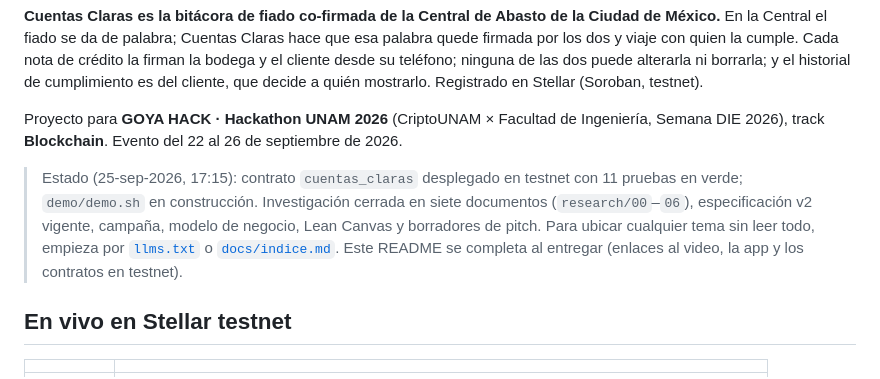
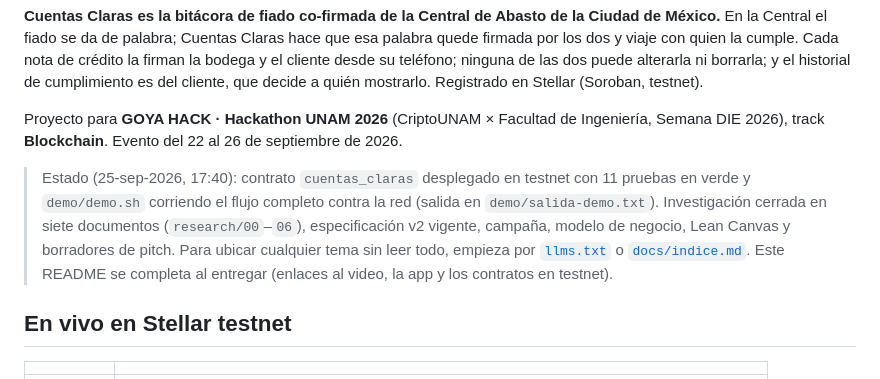
Before and after one commit to jose2501106-IA/goyahack_cuentas-claras, a Markdown page: README.md, the part around the change. GitHub-like rendering.

Commit message:
README y guion de demo con lo que muestra demo.sh
Co-Authored-By: Claude Opus 5.5 <noreply@anthropic.com>
Claude-Session: https://claude.ai/code/session_01XGCAwrt26YfNiDKX4urPaA

```diff
--- a/README.md
+++ b/README.md
@@ -6,7 +6,7 @@
 
 Proyecto para **GOYA HACK · Hackathon UNAM 2026** (CriptoUNAM × Facultad de Ingeniería, Semana DIE 2026), track **Blockchain**. Evento del 22 al 26 de septiembre de 2026.
 
-> Estado (25-sep-2026, 17:15): contrato `cuentas_claras` desplegado en testnet con 11 pruebas en verde; `demo/demo.sh` en construcción. Investigación cerrada en siete documentos (`research/00`–`06`), especificación v2 vigente, campaña, modelo de negocio, Lean Canvas y borradores de pitch. Para ubicar cualquier tema sin leer todo, empieza por [`llms.txt`](llms.txt) o [`docs/indice.md`](docs/indice.md). Este README se completa al entregar (enlaces al video, la app y los contratos en testnet).
+> Estado (25-sep-2026, 17:40): contrato `cuentas_claras` desplegado en testnet con 11 pruebas en verde y `demo/demo.sh` corriendo el flujo completo contra la red (salida en `demo/salida-demo.txt`). Investigación cerrada en siete documentos (`research/00`–`06`), especificación v2 vigente, campaña, modelo de negocio, Lean Canvas y borradores de pitch. Para ubicar cualquier tema sin leer todo, empieza por [`llms.txt`](llms.txt) o [`docs/indice.md`](docs/indice.md). Este README se completa al entregar (enlaces al video, la app y los contratos en testnet).
 
 ## En vivo en Stellar testnet
 
```
Also changed, not shown: pitch/2026-09-25_guion-demo.md (+2 -0 lines).
